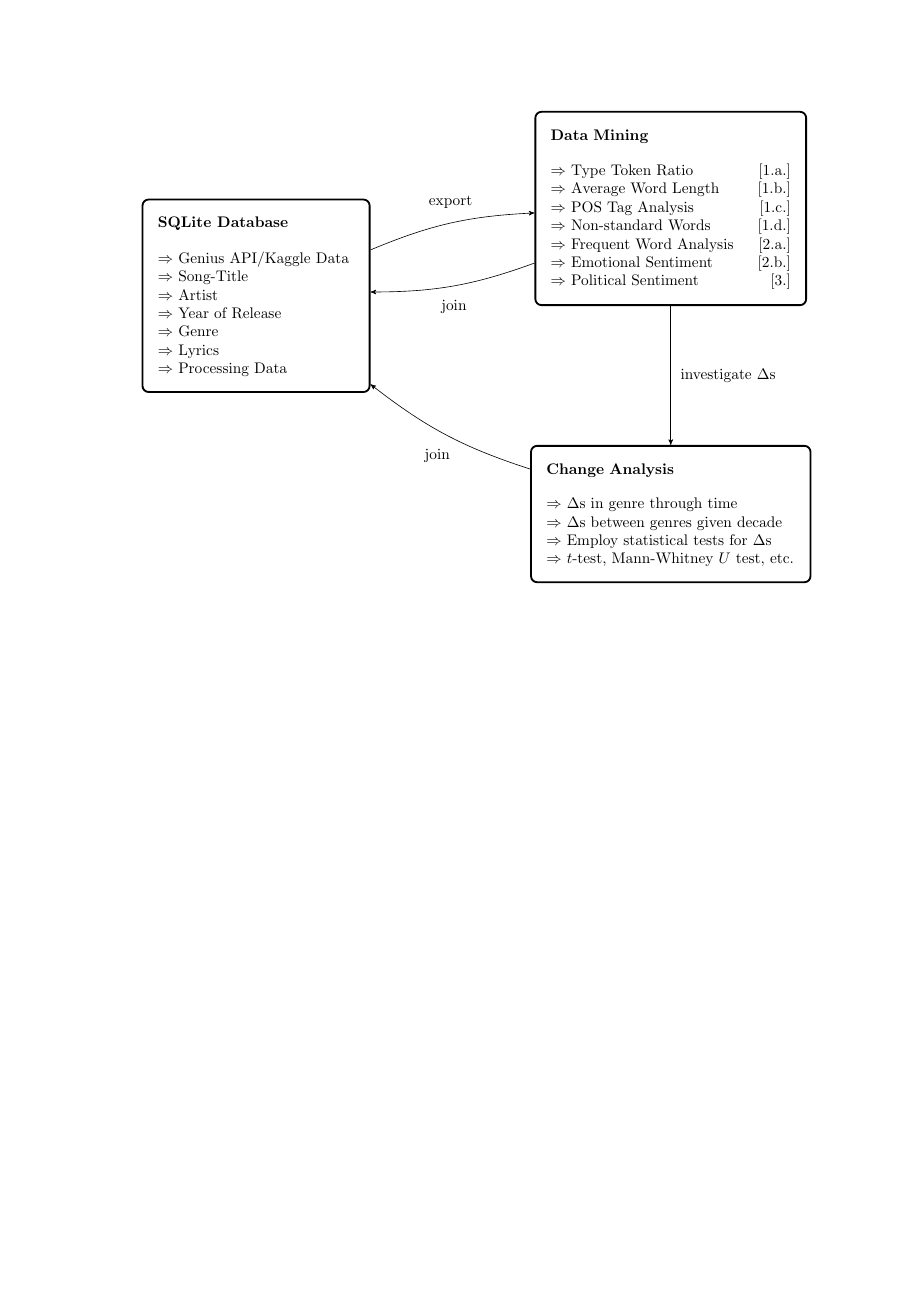
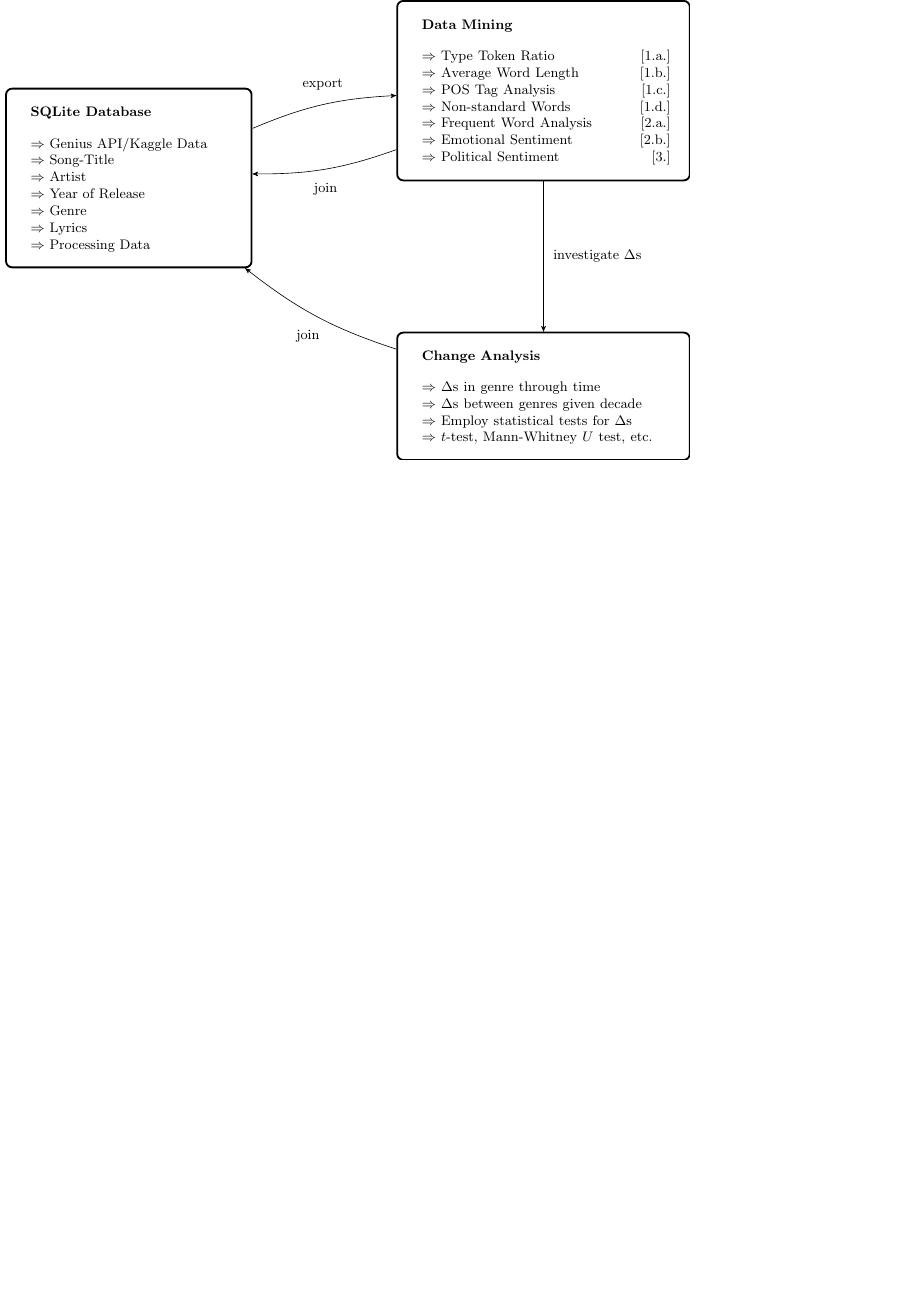
Before and after one commit to glaserL/anlp_ws18, a LaTeX figure (docs/flowchart.tex): the whole page, the shorter picture padded with empty space. Compiled offline with pdfLaTeX.

Commit message:
:snail: improvement to latex code of flowchart such that it can be easily used within a latex document such as an article

```diff
--- a/docs/flowchart.tex
+++ b/docs/flowchart.tex
@@ -1,4 +1,4 @@
-\documentclass{minimal}
+\documentclass{standalone}
 \usepackage{pgf}
 \usepackage{tikz}
 \usepackage[utf8]{inputenc}
@@ -17,31 +18,26 @@
 		text centered,
 	},
 }
-
-\begin{document}
-
-% code adapted from http://www.texample.net/tikz/examples/epc-flow-charts/
 \begin{tikzpicture}[->,>=stealth']
 
 % create QUERY node
 \node[state] (QUERY)
 {\begin{tabular}{l}
-  \textbf{SQLite Database}\\\\
-  \parbox{4.5cm}{\begin{itemize}
-   \item $\Rightarrow$ Genius API/Kaggle Data
-   \item $\Rightarrow$ Song-Title
-   \item $\Rightarrow$ Artist
-   \item $\Rightarrow$ Year of Release
-   \item $\Rightarrow$ Genre
-   \item $\Rightarrow$ Lyrics
-   \item $\Rightarrow$ Processing Data
-  \end{itemize}
+	\textbf{\small SQLite Database}\\[10pt]
+	\parbox{4.5cm}{\raggedright \small
+		$\Rightarrow$ Genius API/Kaggle Data\\
+		$\Rightarrow$ Song-Title\\
+		$\Rightarrow$ Artist\\
+		$\Rightarrow$ Year of Release\\
+		$\Rightarrow$ Genre\\
+		$\Rightarrow$ Lyrics\\
+		$\Rightarrow$ Processing Data\\
 	}
 	\end{tabular}};
 
 % create P node
 \node[state,
-  text width=5.5cm,
+text width=6cm,
 yshift=2cm,
 xshift = 3cm,
 right of=QUERY,
@@ -49,16 +45,15 @@
 anchor=center] (P)
 {
 	\begin{tabular}{l}
-  \textbf{Data Mining}\\\\
-    \parbox{5.5cm}{\begin{itemize}
-    	\item $\Rightarrow$ Type Token Ratio \hfill [1.a.]
-    	\item $\Rightarrow$ Average Word Length \hfill [1.b.]
-    	\item $\Rightarrow$ POS Tag Analysis \hfill [1.c.]
-    	\item $\Rightarrow$ Non-standard Words \hfill [1.d.]
-    	\item $\Rightarrow$ Frequent Word Analysis \hfill [2.a.]
-    	\item $\Rightarrow$ Emotional Sentiment \hfill [2.b.]
-    	\item $\Rightarrow$ Political Sentiment \hfill [3.]
-    	\end{itemize}
+	\textbf{\small Data Mining}\\[10pt]
+	\parbox{5.7cm}{\raggedright \small
+		$\Rightarrow$ Type Token Ratio \hfill [1.a.]\\
+		$\Rightarrow$ Average Word Length \hfill [1.b.]\\
+		$\Rightarrow$ POS Tag Analysis \hfill [1.c.]\\
+		$\Rightarrow$ Non-standard Words \hfill [1.d.]\\
+		$\Rightarrow$ Frequent Word Analysis \hfill [2.a.]\\
+		$\Rightarrow$ Emotional Sentiment \hfill [2.b.]\\
+		$\Rightarrow$ Political Sentiment \hfill [3.]\\
 	}
 	\end{tabular}
 };
@@ -68,26 +63,25 @@
 below of=P,
 yshift=-6cm,
 anchor=center,
-  text width=5.7cm] (C)
+text width=6cm] (C)
 {%
 	\begin{tabular}{l}
-  \textbf{Change Analysis}\\\\
-  \parbox{5.71cm}{\begin{itemize}
-  	\item $\Rightarrow$ $\Delta$s in genre through time
-  	\item $\Rightarrow$ $\Delta$s between genres given decade
-  	\item $\Rightarrow$ Employ statistical tests for $\Delta$s
-  	\item $\Rightarrow$ $t$-test, Mann-Whitney $U$ test, etc.
-  	\end{itemize}
+	\textbf{\small Change Analysis}\\[10pt]
+	\parbox{5.7cm}{\raggedright \small
+		$\Rightarrow$ $\Delta$s in genre through time\\
+		$\Rightarrow$ $\Delta$s between genres given decade\\
+		$\Rightarrow$ Employ statistical tests for $\Delta$s\\
+		$\Rightarrow$ $t$-test, Mann-Whitney $U$ test, etc.\\
 	}
 	\end{tabular}
 };
 
 % draw the paths connecting nodes
 \path
- (QUERY) edge[bend left=10]  node[anchor=south,above, yshift = 0.2cm]{export} (P)
- (P) edge[bend left=10]  node[anchor=north,below, yshift = -0.2cm]{join} node[anchor=north,below]{} (QUERY)
- (C) edge[bend left=10] node[anchor=south,below,xshift = -0.2cm, yshift = -0.2cm]{join} (QUERY)
- (P) edge node[anchor=left,right, xshift = 0.1cm]{investigate $\Delta$s} (C);
+(QUERY) edge[bend left=10]  node[anchor=south,above, yshift = 0.2cm]{\small export} (P)
+(P) edge[bend left=10]  node[anchor=north,below, yshift = -0.2cm]{\small join} node[anchor=north,below]{} (QUERY)
+(C) edge[bend left=10] node[anchor=south,below,xshift = -0.2cm, yshift = -0.2cm]{\small join} (QUERY)
+(P) edge node[anchor=left,right, xshift = 0.1cm]{\small investigate $\Delta$s} (C);
 
 \end{tikzpicture}
 \end{document}
```
Also changed, not shown: docs/flowchart.tex (1 more changed lines). Lines whose indentation alone changed are shown as unchanged.
